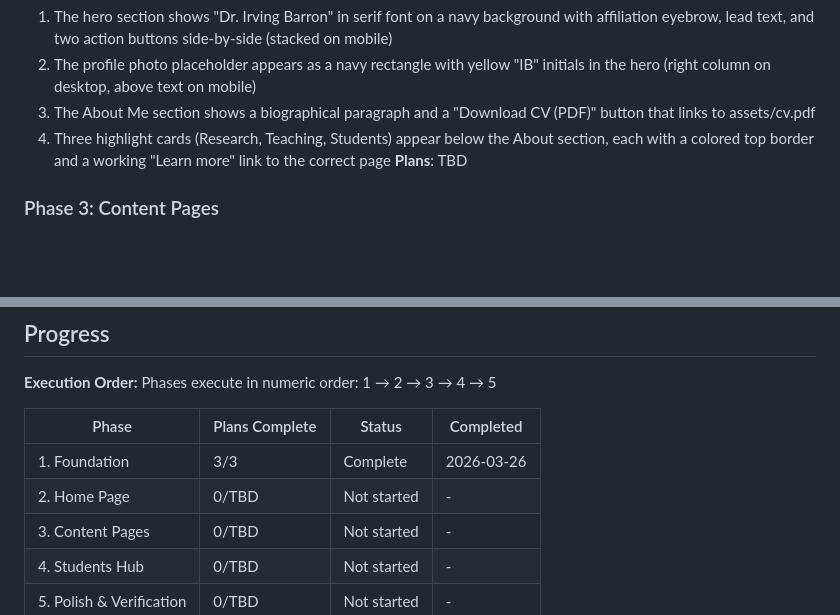
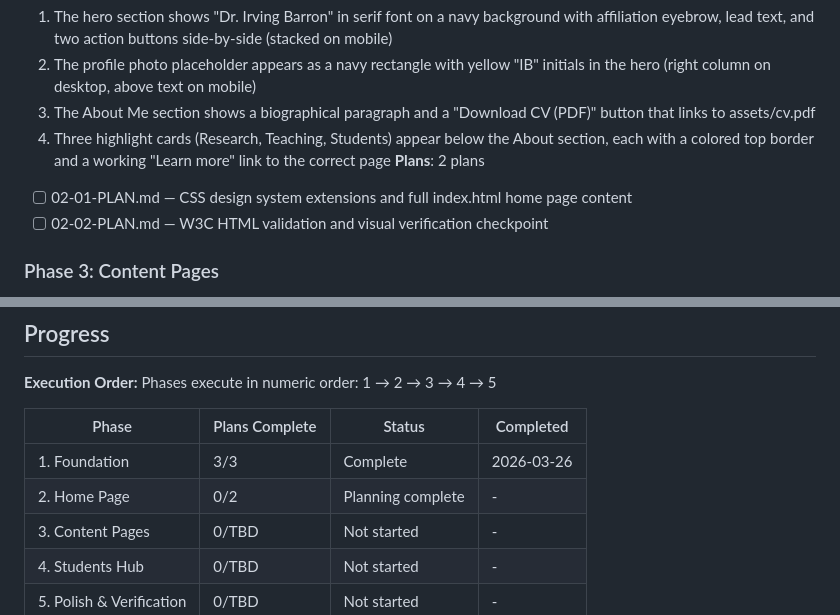
Before and after one commit to ibarron9216/ibarron.dev, a Markdown page: .planning/ROADMAP.md, 2 parts joined by grey strips. Drawn GitHub-style; blank space fills up the shorter version.

Commit message:
docs(02-home): create phase plan

```diff
--- a/.planning/ROADMAP.md
+++ b/.planning/ROADMAP.md
@@ -44,7 +44,9 @@ Decimal phases appear between their surrounding integers in numeric order.
   2. The profile photo placeholder appears as a navy rectangle with yellow "IB" initials in the hero (right column on desktop, above text on mobile)
   3. The About Me section shows a biographical paragraph and a "Download CV (PDF)" button that links to assets/cv.pdf
   4. Three highlight cards (Research, Teaching, Students) appear below the About section, each with a colored top border and a working "Learn more" link to the correct page
-**Plans**: TBD
+**Plans**: 2 plans
+- [ ] 02-01-PLAN.md — CSS design system extensions and full index.html home page content
+- [ ] 02-02-PLAN.md — W3C HTML validation and visual verification checkpoint
 
 ### Phase 3: Content Pages
 **Goal**: A visitor can explore Dr. Barron's research, teaching, and contact information across three fully built pages
@@ -89,7 +91,7 @@ Phases execute in numeric order: 1 → 2 → 3 → 4 → 5
 | Phase | Plans Complete | Status | Completed |
 |-------|----------------|--------|-----------|
 | 1. Foundation | 3/3 | Complete   | 2026-03-26 |
-| 2. Home Page | 0/TBD | Not started | - |
+| 2. Home Page | 0/2 | Planning complete | - |
 | 3. Content Pages | 0/TBD | Not started | - |
 | 4. Students Hub | 0/TBD | Not started | - |
 | 5. Polish & Verification | 0/TBD | Not started | - |
```
Also changed, not shown: 2 other files.
